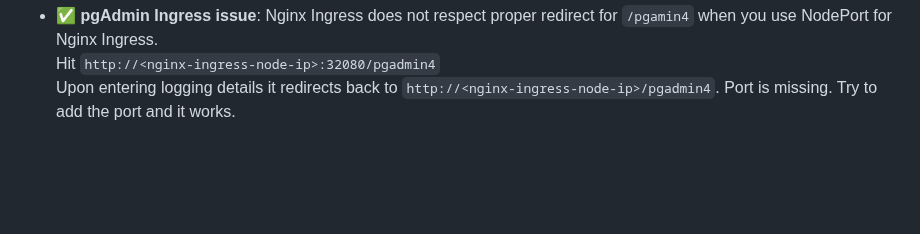
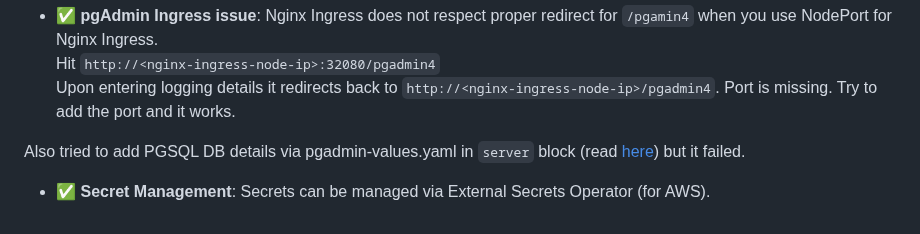
Before and after one commit to sahil-sharma/k8s-stuff, a Markdown page: Readme.md, the part around the change. GitHub-like rendering; folded sections open; blank space fills up the shorter version.

Commit message:
add content

```diff
--- a/Readme.md
+++ b/Readme.md
@@ -99,4 +99,8 @@ I have added all the respective headers. Not sure what is missing.
 Hit `http://<nginx-ingress-node-ip>:32080/pgadmin4` \
 Upon entering logging details it redirects back to `http://<nginx-ingress-node-ip>/pgadmin4`. Port is missing. Try to add the port and it works.
 
+Also tried to add PGSQL DB details via pgadmin-values.yaml in `server` block (read [here](https://github.com/rowanruseler/helm-charts/blob/main/charts/pgadmin4/values.yaml#L100)) but it failed.
+
+- ✅ **Secret Management**: Secrets can be managed via External Secrets Operator (for AWS).
+
 </details>
```
